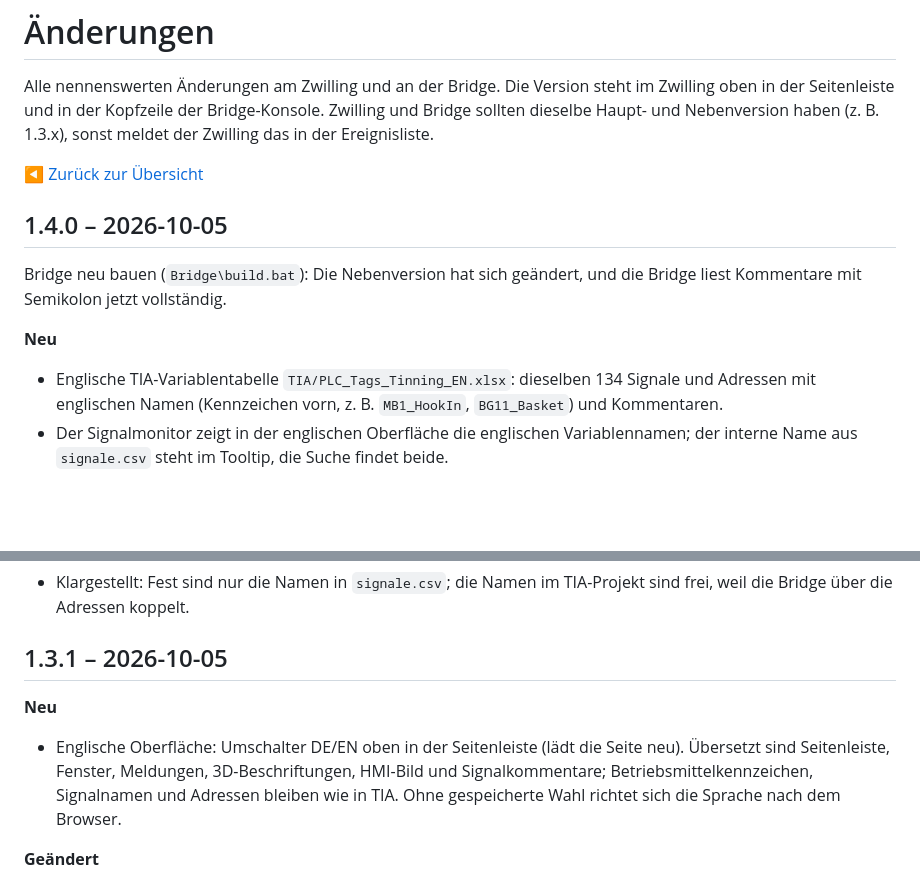
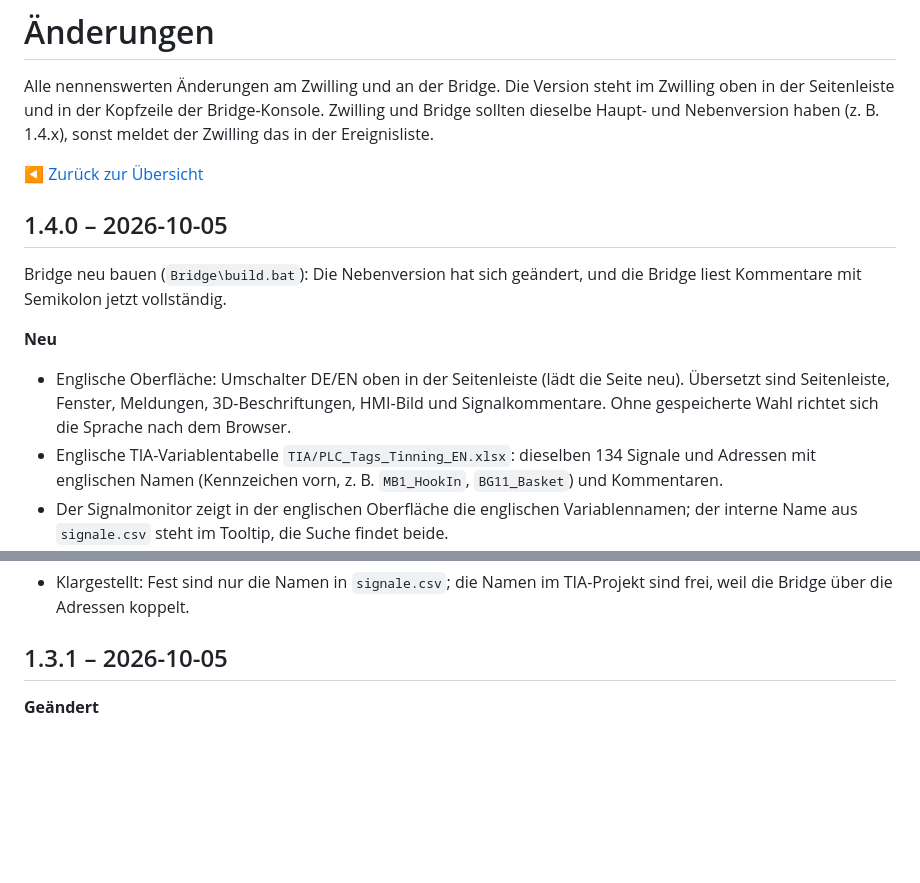
Before and after one commit to DeBau/DigitalTwinVerzinnungsanlage, a Markdown page: CHANGELOG.md, 2 parts joined by grey strips. Rendered like a GitHub page; blank space fills up the shorter version.

Commit message:
CHANGELOG: englische Oberfläche unter 1.4.0 statt 1.3.1
Co-Authored-By: Claude Opus 5.5 <noreply@anthropic.com>

```diff
--- a/CHANGELOG.md
+++ b/CHANGELOG.md
@@ -2,7 +2,7 @@
 
 Alle nennenswerten Änderungen am Zwilling und an der Bridge. Die Version steht im Zwilling oben in
 der Seitenleiste und in der Kopfzeile der Bridge-Konsole. Zwilling und Bridge sollten dieselbe
-Haupt- und Nebenversion haben (z. B. 1.3.x), sonst meldet der Zwilling das in der Ereignisliste.
+Haupt- und Nebenversion haben (z. B. 1.4.x), sonst meldet der Zwilling das in der Ereignisliste.
 
 [◀ Zurück zur Übersicht](README.md)
 
@@ -12,6 +12,9 @@ Bridge neu bauen (`Bridge\build.bat`): Die Nebenversion hat sich geändert, und
 Kommentare mit Semikolon jetzt vollständig.
 
 **Neu**
+- Englische Oberfläche: Umschalter DE/EN oben in der Seitenleiste (lädt die Seite neu). Übersetzt
+  sind Seitenleiste, Fenster, Meldungen, 3D-Beschriftungen, HMI-Bild und Signalkommentare. Ohne
+  gespeicherte Wahl richtet sich die Sprache nach dem Browser.
 - Englische TIA-Variablentabelle `TIA/PLC_Tags_Tinning_EN.xlsx`: dieselben 134 Signale und Adressen
   mit englischen Namen (Kennzeichen vorn, z. B. `MB1_HookIn`, `BG11_Basket`) und Kommentaren.
 - Der Signalmonitor zeigt in der englischen Oberfläche die englischen Variablennamen; der interne
@@ -28,12 +31,6 @@ Kommentare mit Semikolon jetzt vollständig.
   die Bridge über die Adressen koppelt.
 
 ## 1.3.1 – 2026-10-05
-
-**Neu**
-- Englische Oberfläche: Umschalter DE/EN oben in der Seitenleiste (lädt die Seite neu). Übersetzt
-  sind Seitenleiste, Fenster, Meldungen, 3D-Beschriftungen, HMI-Bild und Signalkommentare;
-  Betriebsmittelkennzeichen, Signalnamen und Adressen bleiben wie in TIA. Ohne gespeicherte Wahl
-  richtet sich die Sprache nach dem Browser.
 
 **Geändert**
 - Fahrzeiten und Messlinien beziehen sich auf die Endlagensensoren (Sensor verlassen bis anderen
```
